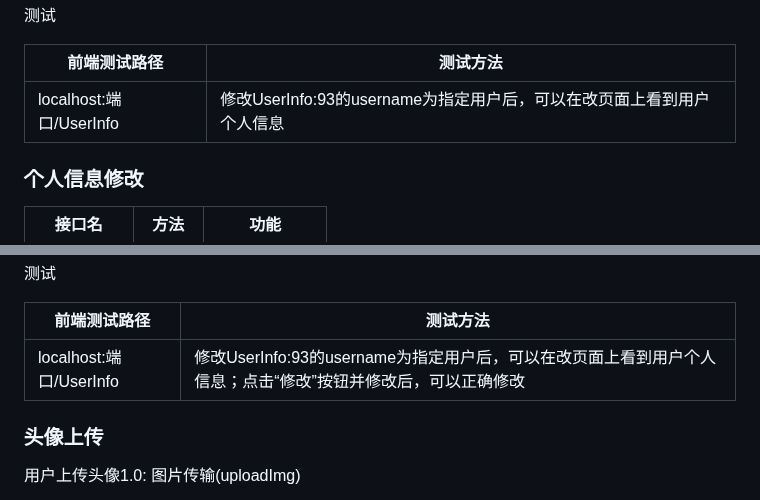
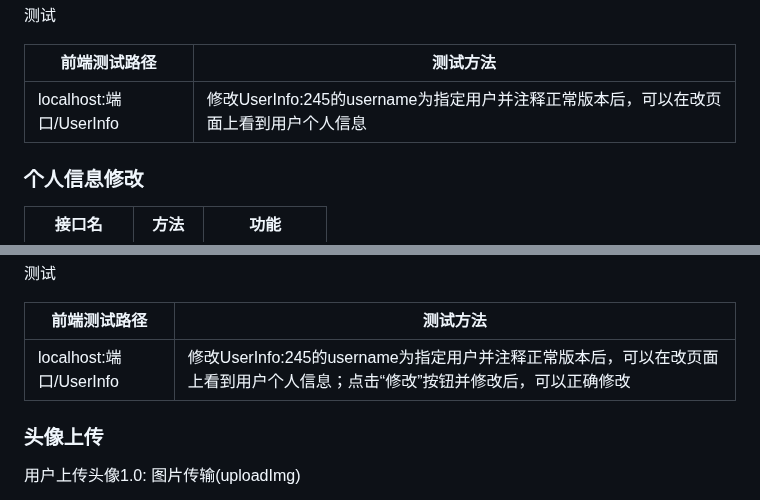
Before and after one commit to Suzyyy207/online-shop, a Markdown page: README.md, 2 parts joined by grey strips. Drawn GitHub-style.

Commit message:
docs(front): getUserInfo modify API info

```diff
--- a/README.md
+++ b/README.md
@@ -25,7 +25,7 @@ commit示例: feat(front):userInfo add API /getUserInfo to get user info
 
 | 前端测试路径            | 测试方法                                                     |
 | ----------------------- | ------------------------------------------------------------ |
-| localhost:端口/UserInfo | 修改UserInfo:93的username为指定用户后，可以在改页面上看到用户个人信息 |
+| localhost:端口/UserInfo | 修改UserInfo:245的username为指定用户并注释正常版本后，可以在改页面上看到用户个人信息 |
 
 
 
@@ -58,7 +58,7 @@ commit示例: feat(front):userInfo add API /getUserInfo to get user info
 
 | 前端测试路径            | 测试方法                                                     |
 | ----------------------- | ------------------------------------------------------------ |
-| localhost:端口/UserInfo | 修改UserInfo:93的username为指定用户后，可以在改页面上看到用户个人信息；点击“修改”按钮并修改后，可以正确修改 |
+| localhost:端口/UserInfo | 修改UserInfo:245的username为指定用户并注释正常版本后，可以在改页面上看到用户个人信息；点击“修改”按钮并修改后，可以正确修改 |
 
 
 
```
